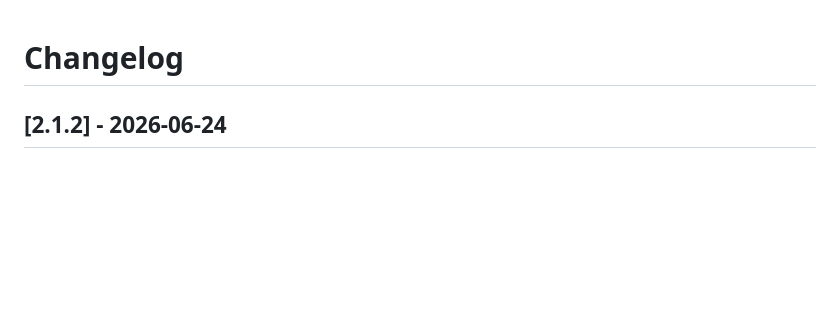
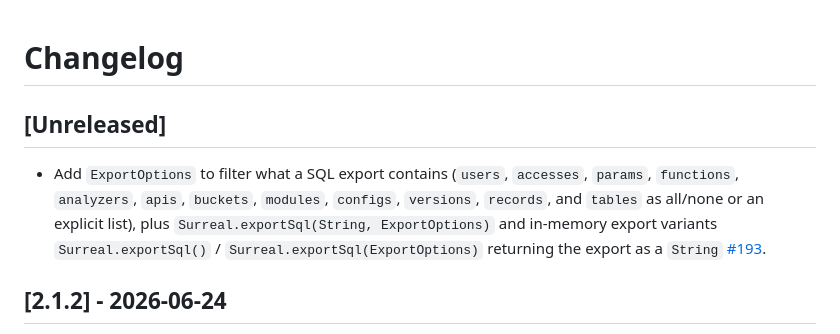
Before and after one commit to surrealdb/surrealdb.java, a Markdown page: CHANGELOG.md, the part around the change. Drawn GitHub-style; blank space fills up the shorter version.

Commit message:
Add CHANGELOG entry for export options
Co-Authored-By: Claude Fable 5 <noreply@anthropic.com>

```diff
--- a/CHANGELOG.md
+++ b/CHANGELOG.md
@@ -1,4 +1,7 @@
 # Changelog
+
+## [Unreleased]
+- Add `ExportOptions` to filter what a SQL export contains (`users`, `accesses`, `params`, `functions`, `analyzers`, `apis`, `buckets`, `modules`, `configs`, `versions`, `records`, and `tables` as all/none or an explicit list), plus `Surreal.exportSql(String, ExportOptions)` and in-memory export variants `Surreal.exportSql()` / `Surreal.exportSql(ExportOptions)` returning the export as a `String` [#193](https://github.com/surrealdb/surrealdb.java/pull/193).
 
 ## [2.1.2] - 2026-06-24
 - Add full geometry-type support for reading and writing all seven types — Point, LineString, Polygon, MultiPoint, MultiLineString, MultiPolygon, and GeometryCollection — via `Geometry` type-discrimination accessors (`getType()`, `isPolygon()`, …), readers returning `java.awt.geom.Point2D.Double` coordinates (x = longitude, y = latitude), and factory methods that serialize through `create`/`update` content and bound parameters. Also fixes an `UnsatisfiedLinkError` thrown when a `Geometry` was finalized (the native `deleteInstance` had no matching Rust symbol) [#183](https://github.com/surrealdb/surrealdb.java/pull/183).
```
